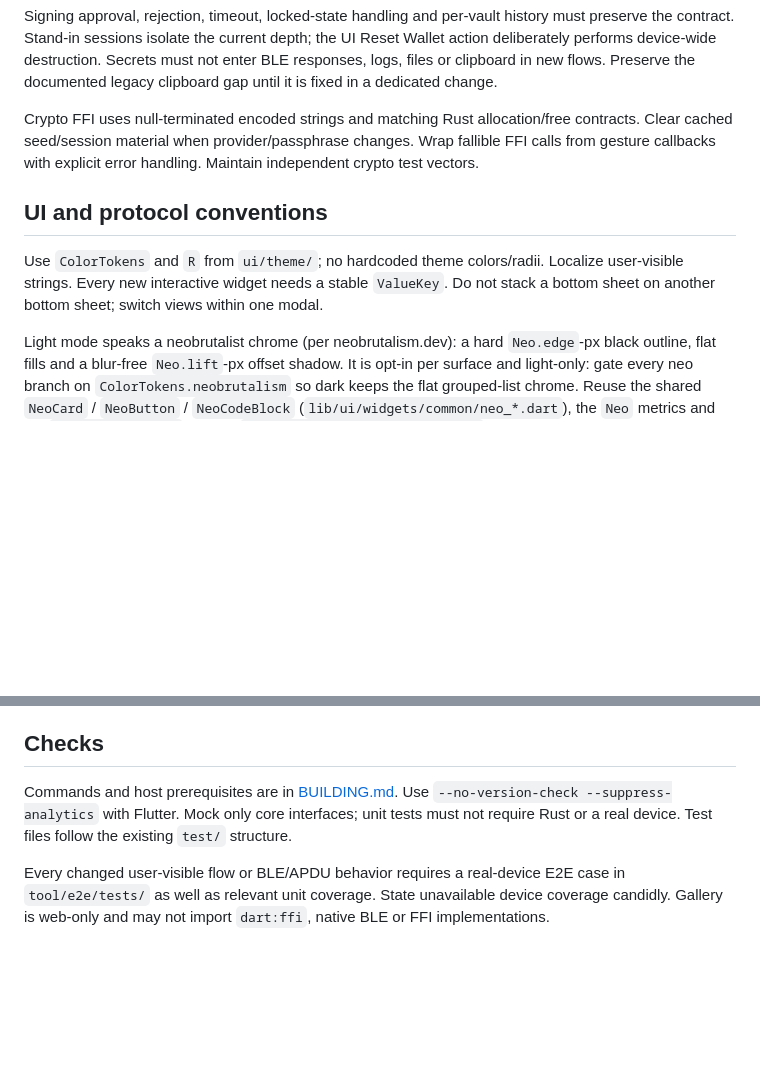
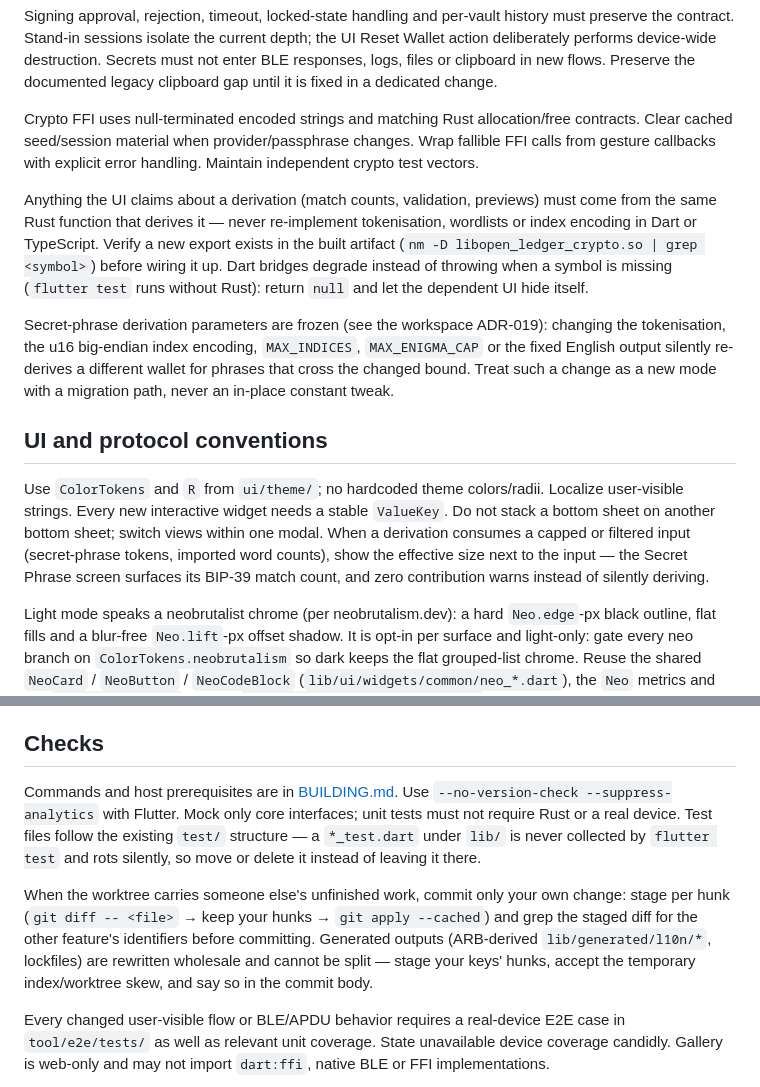
Before and after one commit to blockchain-dev-tools/open-ledger-app, a Markdown page: AGENTS.md, 2 parts joined by grey strips. Drawn GitHub-style; blank space fills up the shorter version.

Commit message:
docs(agents): record the secret-phrase and shared-worktree rules
Three lessons from the match-count work needed a home in the agent guide:

- Derived facts shown in the UI (match counts and the like) must come from
  the same Rust function that derives them; new exports are verified with
  `nm -D` in the built artifact, and Dart bridges return null when a symbol
  is absent so widget tests keep running without Rust.
- Secret-phrase derivation parameters are frozen: tokenisation, the u16
  big-endian encoding, MAX_INDICES, MAX_ENIGMA_CAP and the fixed English
  output can only change as a new mode with a migration path.
- Capped or filtered derivation inputs must show their effective size next
  to the input, and a zero-contribution input warns instead of silently
  deriving.
- Test files under `lib/` are never collected, and committing next to
  someone else's unfinished work means staging per hunk (generated l10n
  and lockfiles cannot be split).

```diff
--- a/AGENTS.md
+++ b/AGENTS.md
@@ -30,9 +30,13 @@ Signing approval, rejection, timeout, locked-state handling and per-vault histor
 
 Crypto FFI uses null-terminated encoded strings and matching Rust allocation/free contracts. Clear cached seed/session material when provider/passphrase changes. Wrap fallible FFI calls from gesture callbacks with explicit error handling. Maintain independent crypto test vectors.
 
+Anything the UI claims about a derivation (match counts, validation, previews) must come from the same Rust function that derives it — never re-implement tokenisation, wordlists or index encoding in Dart or TypeScript. Verify a new export exists in the built artifact (`nm -D libopen_ledger_crypto.so | grep <symbol>`) before wiring it up. Dart bridges degrade instead of throwing when a symbol is missing (`flutter test` runs without Rust): return `null` and let the dependent UI hide itself.
+
+Secret-phrase derivation parameters are frozen (see the workspace ADR-019): changing the tokenisation, the u16 big-endian index encoding, `MAX_INDICES`, `MAX_ENIGMA_CAP` or the fixed English output silently re-derives a different wallet for phrases that cross the changed bound. Treat such a change as a new mode with a migration path, never an in-place constant tweak.
+
 ## UI and protocol conventions
 
-Use `ColorTokens` and `R` from `ui/theme/`; no hardcoded theme colors/radii. Localize user-visible strings. Every new interactive widget needs a stable `ValueKey`. Do not stack a bottom sheet on another bottom sheet; switch views within one modal.
+Use `ColorTokens` and `R` from `ui/theme/`; no hardcoded theme colors/radii. Localize user-visible strings. Every new interactive widget needs a stable `ValueKey`. Do not stack a bottom sheet on another bottom sheet; switch views within one modal. When a derivation consumes a capped or filtered input (secret-phrase tokens, imported word counts), show the effective size next to the input — the Secret Phrase screen surfaces its BIP-39 match count, and zero contribution warns instead of silently deriving.
 
 Light mode speaks a neobrutalist chrome (per neobrutalism.dev): a hard `Neo.edge`-px black outline, flat fills and a blur-free `Neo.lift`-px offset shadow. It is opt-in per surface and light-only: gate every neo branch on `ColorTokens.neobrutalism` so dark keeps the flat grouped-list chrome. Reuse the shared `NeoCard` / `NeoButton` / `NeoCodeBlock` (`lib/ui/widgets/common/neo_*.dart`), the `Neo` metrics and the `ColorTokens.neo*` tokens (`lib/ui/theme/color_tokens.dart`) — never hardcode the black edge, shadow or lime fill. New screens render neo in light mode and fall back to the legacy chrome in dark (shared widgets expose an explicit `neo` flag, e.g. `TxDetailsCard`). How the mechanism is wired is documented in [docs/reference/ui-neobrutalism.md](docs/reference/ui-neobrutalism.md).
 
@@ -42,7 +46,9 @@ The native Android application ID is `app.openledger.mobile`. Use the existing r
 
 ## Checks
 
-Commands and host prerequisites are in [BUILDING.md](BUILDING.md). Use `--no-version-check --suppress-analytics` with Flutter. Mock only core interfaces; unit tests must not require Rust or a real device. Test files follow the existing `test/` structure.
+Commands and host prerequisites are in [BUILDING.md](BUILDING.md). Use `--no-version-check --suppress-analytics` with Flutter. Mock only core interfaces; unit tests must not require Rust or a real device. Test files follow the existing `test/` structure — a `*_test.dart` under `lib/` is never collected by `flutter test` and rots silently, so move or delete it instead of leaving it there.
+
+When the worktree carries someone else's unfinished work, commit only your own change: stage per hunk (`git diff -- <file>` → keep your hunks → `git apply --cached`) and grep the staged diff for the other feature's identifiers before committing. Generated outputs (ARB-derived `lib/generated/l10n/*`, lockfiles) are rewritten wholesale and cannot be split — stage your keys' hunks, accept the temporary index/worktree skew, and say so in the commit body.
 
 Every changed user-visible flow or BLE/APDU behavior requires a real-device E2E case in `tool/e2e/tests/` as well as relevant unit coverage. State unavailable device coverage candidly. Gallery is web-only and may not import `dart:ffi`, native BLE or FFI implementations.
 
```
